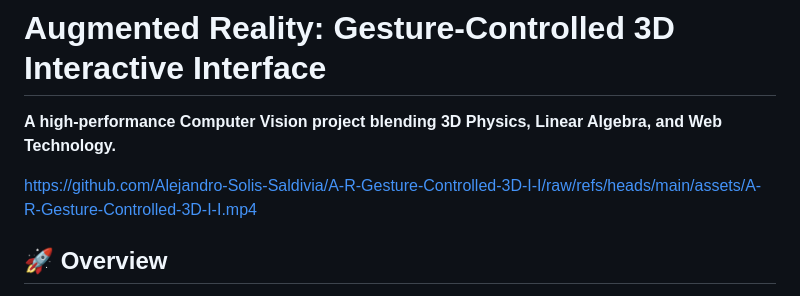
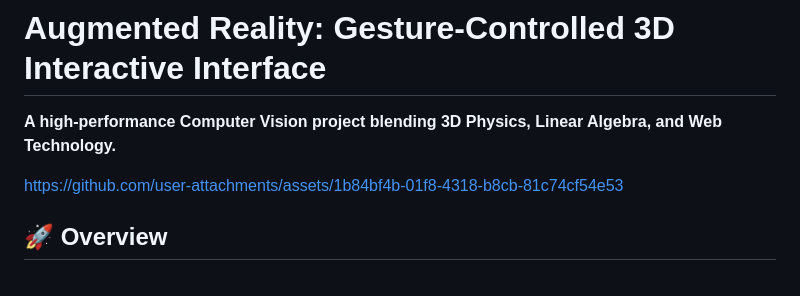
Before and after one commit to Alejandro-Solis-Saldivia/A-R-Gesture-Controlled-3D-I-I, a Markdown page: Readme.md, the part around the change. GitHub-like rendering.

```diff
--- a/Readme.md
+++ b/Readme.md
@@ -1,7 +1,11 @@
 # Augmented Reality: Gesture-Controlled 3D Interactive Interface
 **A high-performance Computer Vision project blending 3D Physics, Linear Algebra, and Web Technology.**
 
-https://github.com/Alejandro-Solis-Saldivia/A-R-Gesture-Controlled-3D-I-I/raw/refs/heads/main/assets/A-R-Gesture-Controlled-3D-I-I.mp4
+
+
+https://github.com/user-attachments/assets/1b84bf4b-01f8-4318-b8cb-81c74cf54e53
+
+
 
 ## 🚀 Overview
 This project is an Augmented Reality application that allows users to interact with a 3D cube using real-time hand tracking. Developed with a focus on mathematical precision, it utilizes composite rotation matrices and directional cosines to achieve seamless interaction without the need for external controllers.
```
